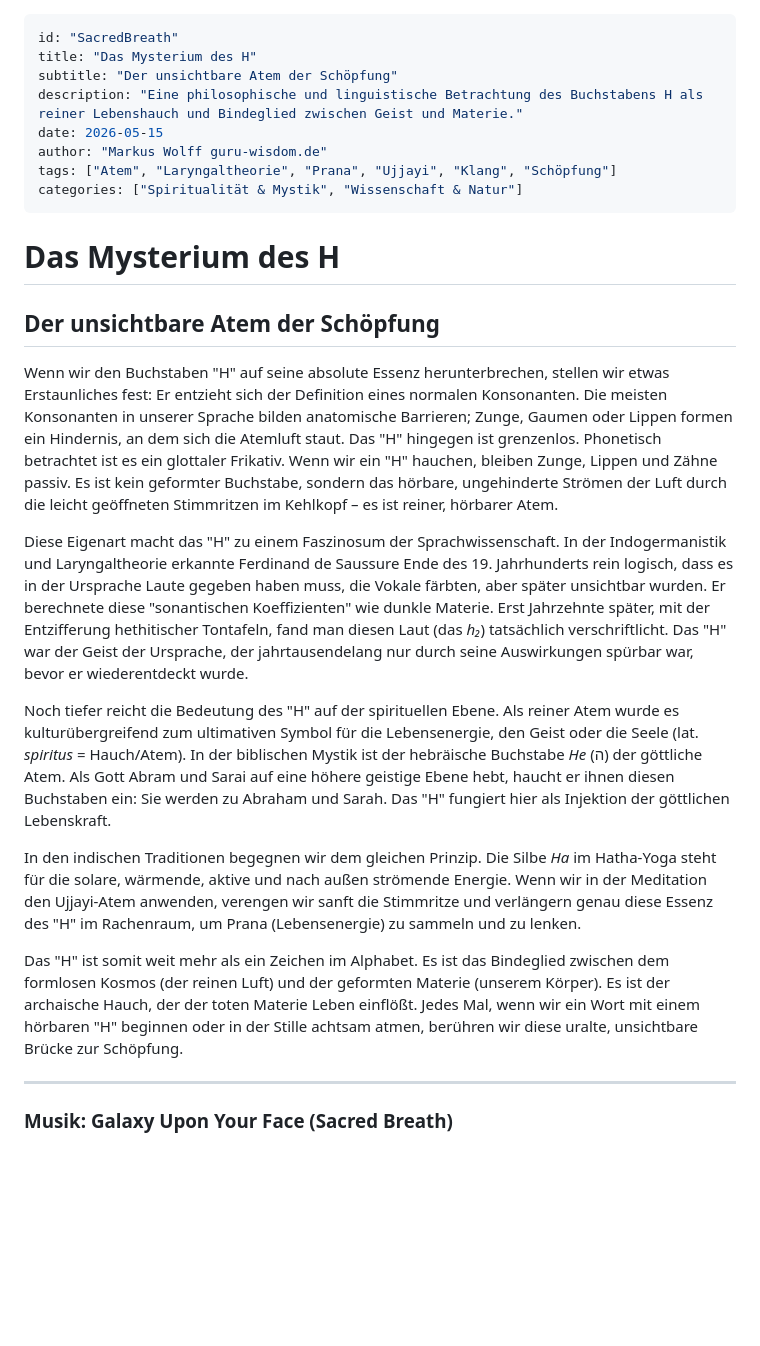
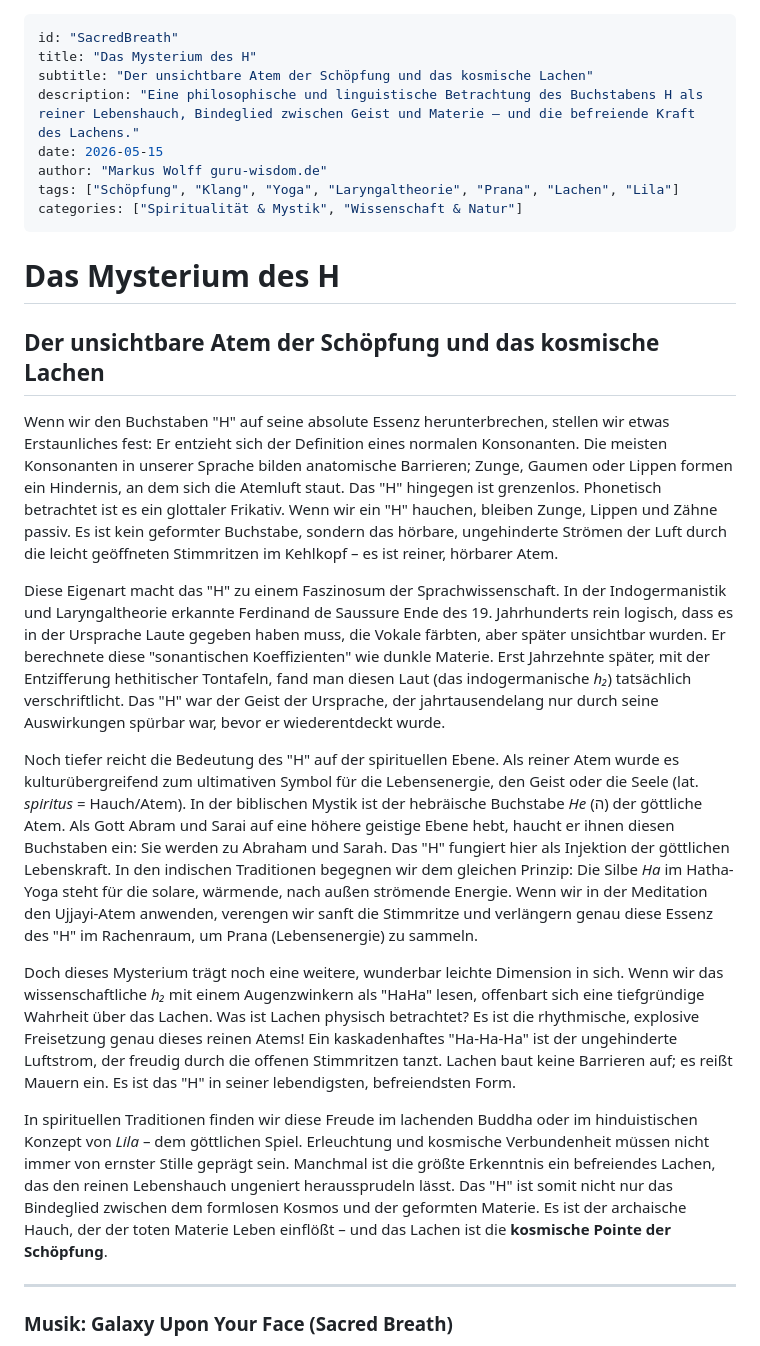
Before and after one commit to MarkusWolffAix/guru-wisdom.de, a Markdown page: public/wisdoms/SacredBreath.md, the part around the change. Drawn GitHub-style; blank space fills up the shorter version.

Commit message:
docs(wisdom): Enhance SacredBreath with laughter
Update the SacredBreath entry to explore laughter as the physical and
spiritual manifestation of the letter "H". This version connects the
linguistic "h2" laryngeal to the "Ha-Ha" of mirth, framing joy as the
cosmic punchline of creation and a liberating expression of breath.

```diff
--- a/public/wisdoms/SacredBreath.md
+++ b/public/wisdoms/SacredBreath.md
@@ -1,26 +1,26 @@
 ---
 id: "SacredBreath"
 title: "Das Mysterium des H"
-subtitle: "Der unsichtbare Atem der Schöpfung"
-description: "Eine philosophische und linguistische Betrachtung des Buchstabens H als reiner Lebenshauch und Bindeglied zwischen Geist und Materie."
+subtitle: "Der unsichtbare Atem der Schöpfung und das kosmische Lachen"
+description: "Eine philosophische und linguistische Betrachtung des Buchstabens H als reiner Lebenshauch, Bindeglied zwischen Geist und Materie – und die befreiende Kraft des Lachens."
 date: 2026-05-15
 author: "Markus Wolff guru-wisdom.de"
-tags: ["Atem", "Laryngaltheorie", "Prana", "Ujjayi", "Klang", "Schöpfung"]
+tags: ["Schöpfung", "Klang", "Yoga", "Laryngaltheorie", "Prana", "Lachen", "Lila"]
 categories: ["Spiritualität & Mystik", "Wissenschaft & Natur"]
 ---
 
 # Das Mysterium des H
-## Der unsichtbare Atem der Schöpfung
+## Der unsichtbare Atem der Schöpfung und das kosmische Lachen
 
 Wenn wir den Buchstaben "H" auf seine absolute Essenz herunterbrechen, stellen wir etwas Erstaunliches fest: Er entzieht sich der Definition eines normalen Konsonanten. Die meisten Konsonanten in unserer Sprache bilden anatomische Barrieren; Zunge, Gaumen oder Lippen formen ein Hindernis, an dem sich die Atemluft staut. Das "H" hingegen ist grenzenlos. Phonetisch betrachtet ist es ein glottaler Frikativ. Wenn wir ein "H" hauchen, bleiben Zunge, Lippen und Zähne passiv. Es ist kein geformter Buchstabe, sondern das hörbare, ungehinderte Strömen der Luft durch die leicht geöffneten Stimmritzen im Kehlkopf – es ist reiner, hörbarer Atem.
 
-Diese Eigenart macht das "H" zu einem Faszinosum der Sprachwissenschaft. In der Indogermanistik und Laryngaltheorie erkannte Ferdinand de Saussure Ende des 19. Jahrhunderts rein logisch, dass es in der Ursprache Laute gegeben haben muss, die Vokale färbten, aber später unsichtbar wurden. Er berechnete diese "sonantischen Koeffizienten" wie dunkle Materie. Erst Jahrzehnte später, mit der Entzifferung hethitischer Tontafeln, fand man diesen Laut (das *h₂*) tatsächlich verschriftlicht. Das "H" war der Geist der Ursprache, der jahrtausendelang nur durch seine Auswirkungen spürbar war, bevor er wiederentdeckt wurde.
+Diese Eigenart macht das "H" zu einem Faszinosum der Sprachwissenschaft. In der Indogermanistik und Laryngaltheorie erkannte Ferdinand de Saussure Ende des 19. Jahrhunderts rein logisch, dass es in der Ursprache Laute gegeben haben muss, die Vokale färbten, aber später unsichtbar wurden. Er berechnete diese "sonantischen Koeffizienten" wie dunkle Materie. Erst Jahrzehnte später, mit der Entzifferung hethitischer Tontafeln, fand man diesen Laut (das indogermanische *h₂*) tatsächlich verschriftlicht. Das "H" war der Geist der Ursprache, der jahrtausendelang nur durch seine Auswirkungen spürbar war, bevor er wiederentdeckt wurde.
 
-Noch tiefer reicht die Bedeutung des "H" auf der spirituellen Ebene. Als reiner Atem wurde es kulturübergreifend zum ultimativen Symbol für die Lebensenergie, den Geist oder die Seele (lat. *spiritus* = Hauch/Atem). In der biblischen Mystik ist der hebräische Buchstabe *He* (ה) der göttliche Atem. Als Gott Abram und Sarai auf eine höhere geistige Ebene hebt, haucht er ihnen diesen Buchstaben ein: Sie werden zu Abraham und Sarah. Das "H" fungiert hier als Injektion der göttlichen Lebenskraft.
+Noch tiefer reicht die Bedeutung des "H" auf der spirituellen Ebene. Als reiner Atem wurde es kulturübergreifend zum ultimativen Symbol für die Lebensenergie, den Geist oder die Seele (lat. *spiritus* = Hauch/Atem). In der biblischen Mystik ist der hebräische Buchstabe *He* (ה) der göttliche Atem. Als Gott Abram und Sarai auf eine höhere geistige Ebene hebt, haucht er ihnen diesen Buchstaben ein: Sie werden zu Abraham und Sarah. Das "H" fungiert hier als Injektion der göttlichen Lebenskraft. In den indischen Traditionen begegnen wir dem gleichen Prinzip: Die Silbe *Ha* im Hatha-Yoga steht für die solare, wärmende, nach außen strömende Energie. Wenn wir in der Meditation den Ujjayi-Atem anwenden, verengen wir sanft die Stimmritze und verlängern genau diese Essenz des "H" im Rachenraum, um Prana (Lebensenergie) zu sammeln.
 
-In den indischen Traditionen begegnen wir dem gleichen Prinzip. Die Silbe *Ha* im Hatha-Yoga steht für die solare, wärmende, aktive und nach außen strömende Energie. Wenn wir in der Meditation den Ujjayi-Atem anwenden, verengen wir sanft die Stimmritze und verlängern genau diese Essenz des "H" im Rachenraum, um Prana (Lebensenergie) zu sammeln und zu lenken.
+Doch dieses Mysterium trägt noch eine weitere, wunderbar leichte Dimension in sich. Wenn wir das wissenschaftliche *h₂* mit einem Augenzwinkern als "HaHa" lesen, offenbart sich eine tiefgründige Wahrheit über das Lachen. Was ist Lachen physisch betrachtet? Es ist die rhythmische, explosive Freisetzung genau dieses reinen Atems! Ein kaskadenhaftes "Ha-Ha-Ha" ist der ungehinderte Luftstrom, der freudig durch die offenen Stimmritzen tanzt. Lachen baut keine Barrieren auf; es reißt Mauern ein. Es ist das "H" in seiner lebendigsten, befreiendsten Form.
 
-Das "H" ist somit weit mehr als ein Zeichen im Alphabet. Es ist das Bindeglied zwischen dem formlosen Kosmos (der reinen Luft) und der geformten Materie (unserem Körper). Es ist der archaische Hauch, der der toten Materie Leben einflößt. Jedes Mal, wenn wir ein Wort mit einem hörbaren "H" beginnen oder in der Stille achtsam atmen, berühren wir diese uralte, unsichtbare Brücke zur Schöpfung.
+In spirituellen Traditionen finden wir diese Freude im lachenden Buddha oder im hinduistischen Konzept von *Lila* – dem göttlichen Spiel. Erleuchtung und kosmische Verbundenheit müssen nicht immer von ernster Stille geprägt sein. Manchmal ist die größte Erkenntnis ein befreiendes Lachen, das den reinen Lebenshauch ungeniert heraussprudeln lässt. Das "H" ist somit nicht nur das Bindeglied zwischen dem formlosen Kosmos und der geformten Materie. Es ist der archaische Hauch, der der toten Materie Leben einflößt – und das Lachen ist die **kosmische Pointe der Schöpfung**.
 
 ---
 
```
